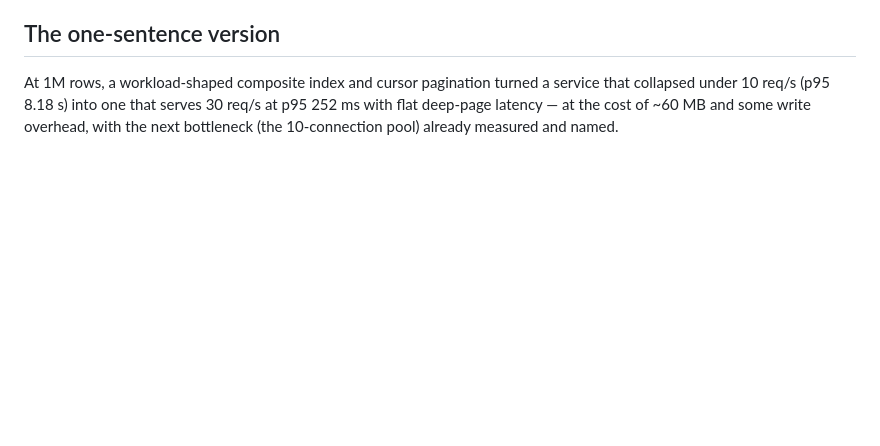
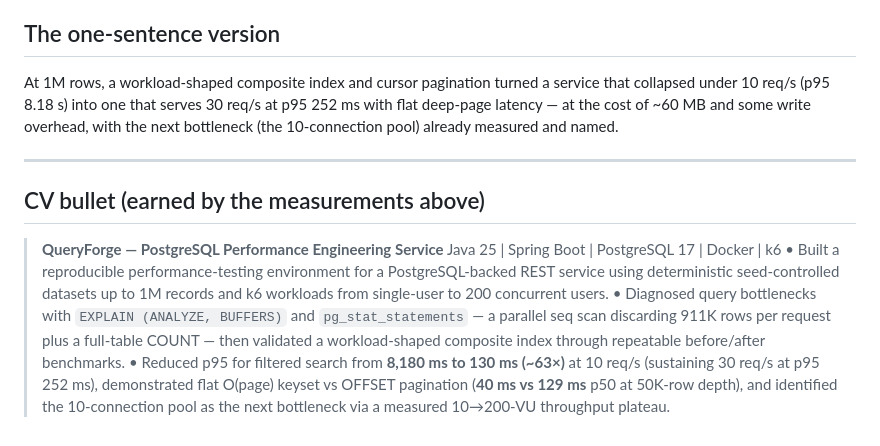
Before and after one commit to Mr-Wolv/QueryForge_Bakr101_2026, a Markdown page: docs/conclusions.md, the part around the change. Rendered like a GitHub page; blank space fills up the shorter version.

Commit message:
docs: record the earned CV bullet alongside the evidence it cites
🤖 Generated with Codebuff
Co-Authored-By: Codebuff <noreply@codebuff.com>

```diff
--- a/docs/conclusions.md
+++ b/docs/conclusions.md
@@ -67,3 +67,13 @@ At 1M rows, a workload-shaped composite index and cursor pagination turned a ser
 under 10 req/s (p95 8.18 s) into one that serves 30 req/s at p95 252 ms with flat deep-page latency
 — at the cost of ~60 MB and some write overhead, with the next bottleneck (the 10-connection pool)
 already measured and named.
+
+---
+
+## CV bullet (earned by the measurements above)
+
+> **QueryForge — PostgreSQL Performance Engineering Service**
+> Java 25 | Spring Boot | PostgreSQL 17 | Docker | k6
+> • Built a reproducible performance-testing environment for a PostgreSQL-backed REST service using deterministic seed-controlled datasets up to 1M records and k6 workloads from single-user to 200 concurrent users.
+> • Diagnosed query bottlenecks with `EXPLAIN (ANALYZE, BUFFERS)` and `pg_stat_statements` — a parallel seq scan discarding 911K rows per request plus a full-table COUNT — then validated a workload-shaped composite index through repeatable before/after benchmarks.
+> • Reduced p95 for filtered search from **8,180 ms to 130 ms (~63×)** at 10 req/s (sustaining 30 req/s at p95 252 ms), demonstrated flat O(page) keyset vs OFFSET pagination (**40 ms vs 129 ms** p50 at 50K-row depth), and identified the 10-connection pool as the next bottleneck via a measured 10→200-VU throughput plateau.
```
